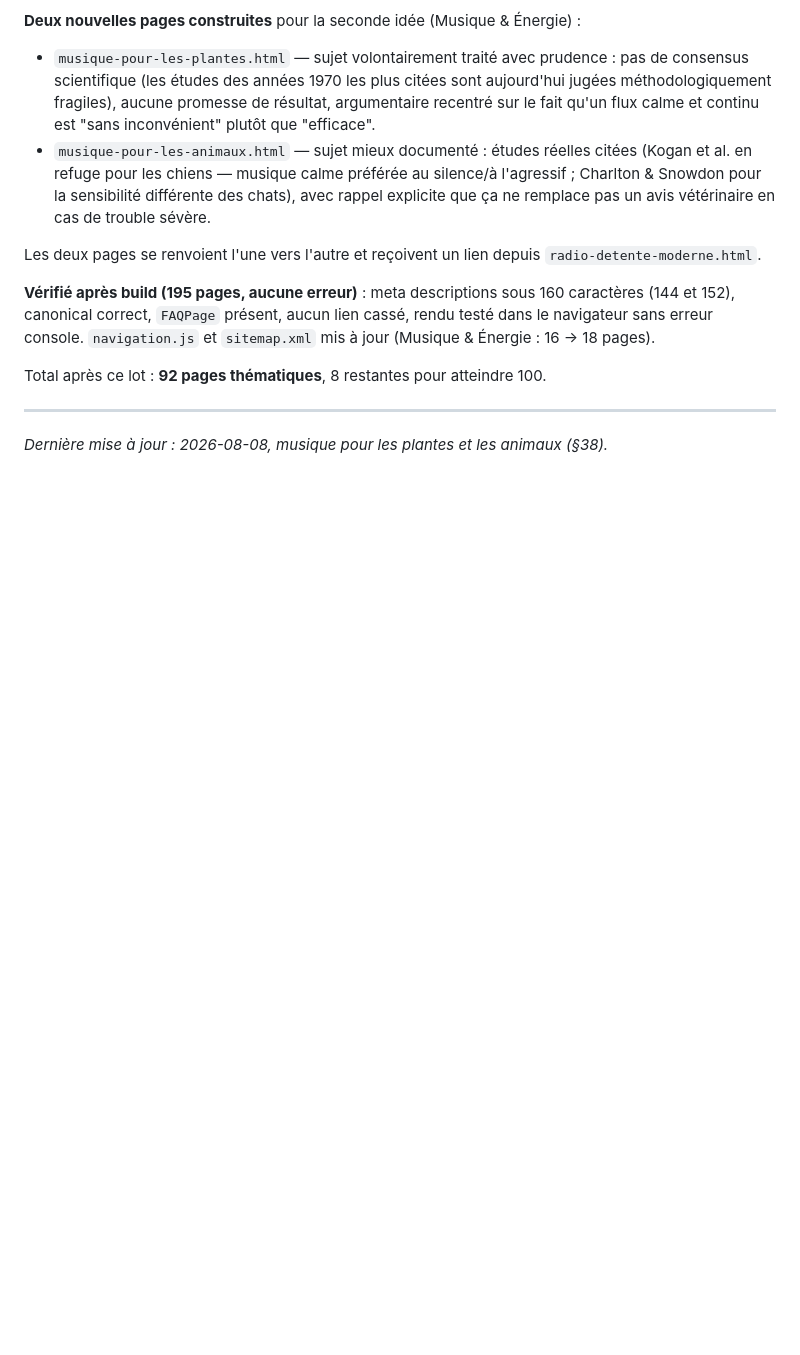
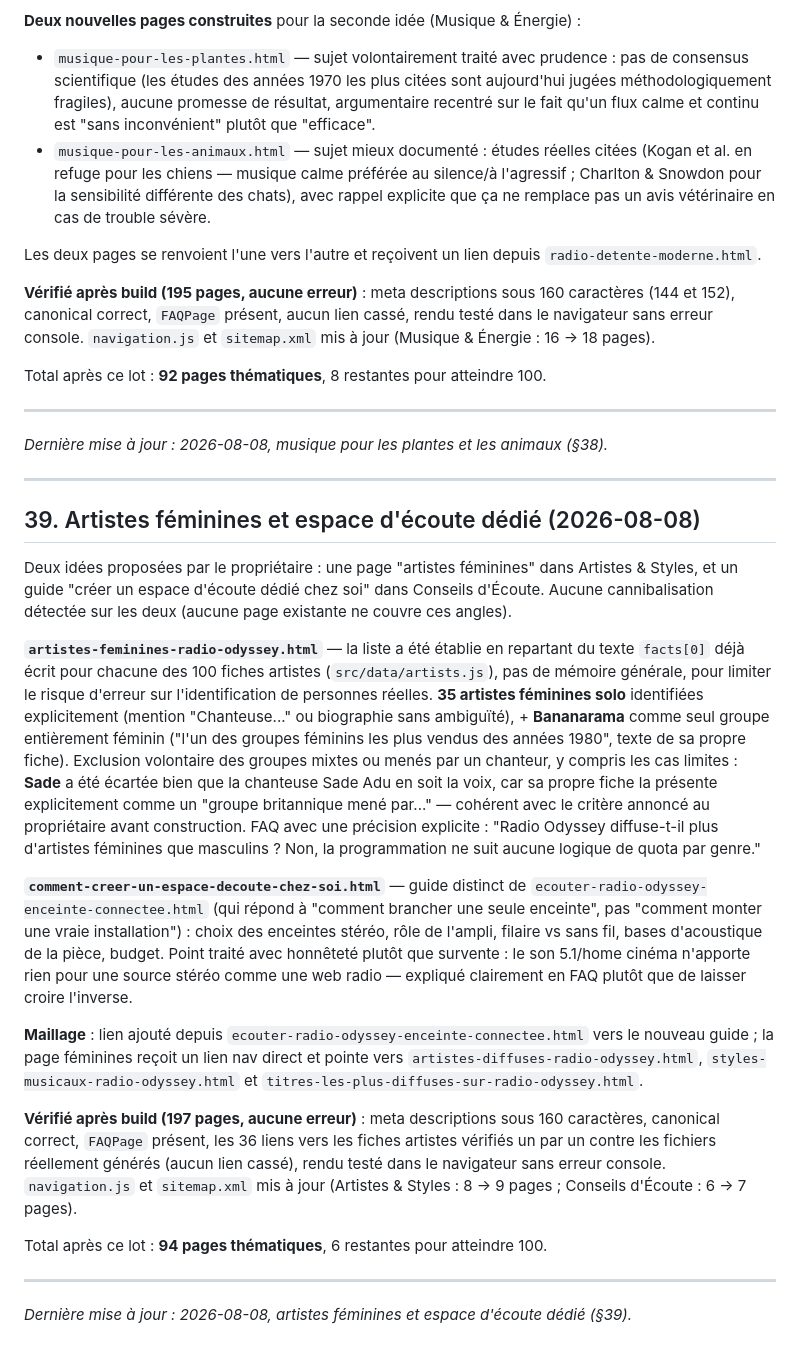
Before and after one commit to dactarus/radio-odyssey, a Markdown page: SEO_BLUEPRINT.md, the part around the change. Drawn GitHub-style; blank space fills up the shorter version.

Commit message:
Documenter le lot artistes féminines et espace d'écoute (§39)
Co-Authored-By: Claude Sonnet 5 <noreply@anthropic.com>

```diff
--- a/SEO_BLUEPRINT.md
+++ b/SEO_BLUEPRINT.md
@@ -956,3 +956,23 @@ Total après ce lot : **92 pages thématiques**, 8 restantes pour atteindre 100.
 ---
 
 *Dernière mise à jour : 2026-08-08, musique pour les plantes et les animaux (§38).*
+
+---
+
+## 39. Artistes féminines et espace d'écoute dédié (2026-08-08)
+
+Deux idées proposées par le propriétaire : une page "artistes féminines" dans Artistes & Styles, et un guide "créer un espace d'écoute dédié chez soi" dans Conseils d'Écoute. Aucune cannibalisation détectée sur les deux (aucune page existante ne couvre ces angles).
+
+**`artistes-feminines-radio-odyssey.html`** — la liste a été établie en repartant du texte `facts[0]` déjà écrit pour chacune des 100 fiches artistes (`src/data/artists.js`), pas de mémoire générale, pour limiter le risque d'erreur sur l'identification de personnes réelles. **35 artistes féminines solo** identifiées explicitement (mention "Chanteuse..." ou biographie sans ambiguïté), + **Bananarama** comme seul groupe entièrement féminin ("l'un des groupes féminins les plus vendus des années 1980", texte de sa propre fiche). Exclusion volontaire des groupes mixtes ou menés par un chanteur, y compris les cas limites : **Sade** a été écartée bien que la chanteuse Sade Adu en soit la voix, car sa propre fiche la présente explicitement comme un "groupe britannique mené par..." — cohérent avec le critère annoncé au propriétaire avant construction. FAQ avec une précision explicite : "Radio Odyssey diffuse-t-il plus d'artistes féminines que masculins ? Non, la programmation ne suit aucune logique de quota par genre."
+
+**`comment-creer-un-espace-decoute-chez-soi.html`** — guide distinct de `ecouter-radio-odyssey-enceinte-connectee.html` (qui répond à "comment brancher une seule enceinte", pas "comment monter une vraie installation") : choix des enceintes stéréo, rôle de l'ampli, filaire vs sans fil, bases d'acoustique de la pièce, budget. Point traité avec honnêteté plutôt que survente : le son 5.1/home cinéma n'apporte rien pour une source stéréo comme une web radio — expliqué clairement en FAQ plutôt que de laisser croire l'inverse.
+
+**Maillage** : lien ajouté depuis `ecouter-radio-odyssey-enceinte-connectee.html` vers le nouveau guide ; la page féminines reçoit un lien nav direct et pointe vers `artistes-diffuses-radio-odyssey.html`, `styles-musicaux-radio-odyssey.html` et `titres-les-plus-diffuses-sur-radio-odyssey.html`.
+
+**Vérifié après build (197 pages, aucune erreur)** : meta descriptions sous 160 caractères, canonical correct, `FAQPage` présent, les 36 liens vers les fiches artistes vérifiés un par un contre les fichiers réellement générés (aucun lien cassé), rendu testé dans le navigateur sans erreur console. `navigation.js` et `sitemap.xml` mis à jour (Artistes & Styles : 8 → 9 pages ; Conseils d'Écoute : 6 → 7 pages).
+
+Total après ce lot : **94 pages thématiques**, 6 restantes pour atteindre 100.
+
+---
+
+*Dernière mise à jour : 2026-08-08, artistes féminines et espace d'écoute dédié (§39).*
```
